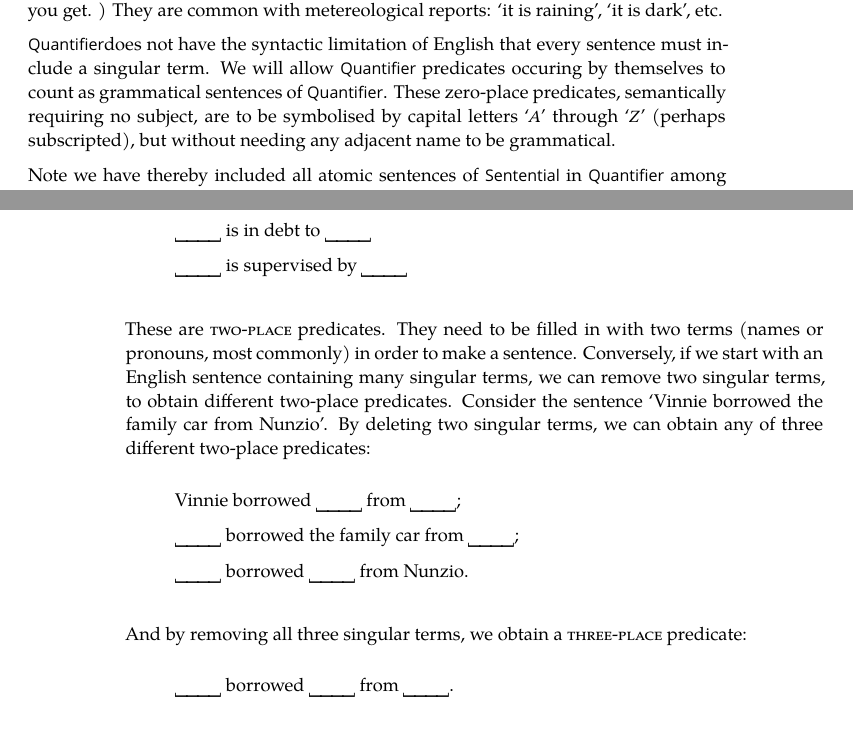
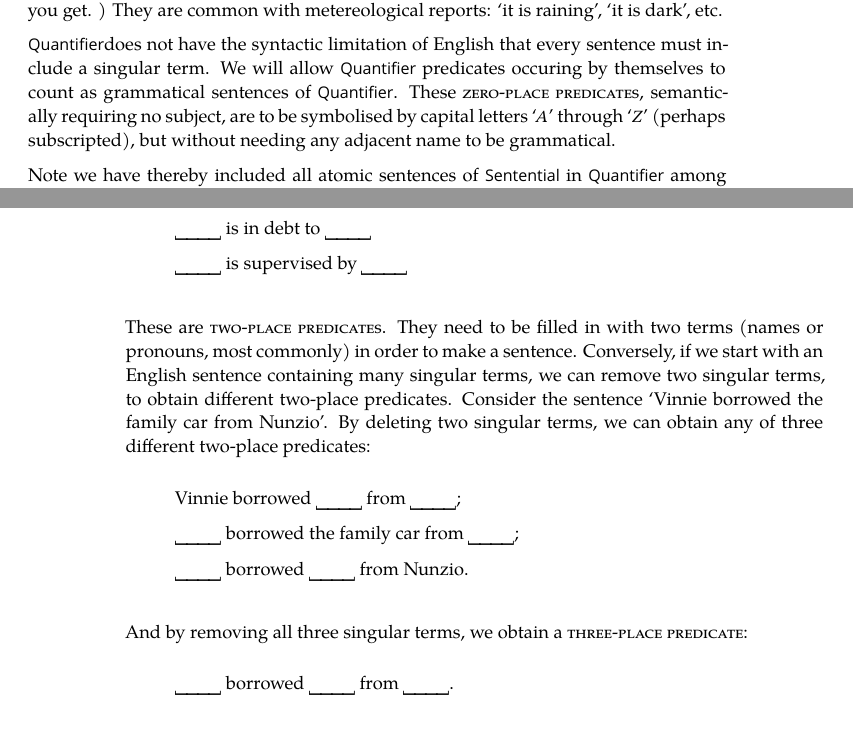
Before and after one commit to antonyeagle/forallx-adl, a LaTeX thesis (forallx-adl.tex, which reads forallx-adl-fol.tex): two parts of pages 129 and 150 of 393, joined at a grey line, cut so that both start at the same text. Compiled offline with XeLaTeX; a missing font is replaced by an installed copy or a similar font.

```diff
--- a/forallx-adl-fol.tex
+++ b/forallx-adl-fol.tex
@@ -131,7 +131,7 @@
     \end{earg}
 In \ref{cpa}, `it' refers to Coober Pedy. Not so in \ref{cpb}: `It' in that example is a \define{dummy pronoun}. one which needs to be present for syntactic reasons (every English sentence requires a grammatical subject), but which doesn't make any contribution to the meaning of the sentence. (Try substituting some proper name for `it' in `it is hot' and see what nonsense you get. ) They are common with metereological reports: `it is raining', `it is dark', etc.
 
-\FOL does not have the syntactic limitation of English that every sentence must include a singular term. We will allow \FOL\ predicates occuring by themselves to count as grammatical sentences of \FOL. These zero-place predicates, semantically requiring no subject, are to be symbolised by capital letters `$A$' through `$Z$' (perhaps subscripted), but without needing any adjacent name to be grammatical.
+\FOL does not have the syntactic limitation of English that every sentence must include a singular term. We will allow \FOL\ predicates occuring by themselves to count as grammatical sentences of \FOL. These \define{zero-place predicates}, semantically requiring no subject, are to be symbolised by capital letters `$A$' through `$Z$' (perhaps subscripted), but without needing any adjacent name to be grammatical.
 
 Note we have thereby included all atomic sentences of \TFL\ in \FOL\ among these special predicates of \FOL. In \TFL\ we used these sentences to symbolise any sentence of English which did not include sentence connectives. In \FOL\ their use will be more limited. But nevertheless, syntactically, since \FOL\ has all the connectives of \TFL\ and all the atomic sentences, we see that \emph{every sentence of \textnormal{\TFL} is also a sentence of \textnormal{\FOL}}.
 
@@ -642,13 +642,13 @@
 		\blank\ is in debt to \blank\\
 		\blank\ is supervised by \blank
 	\end{quote}
-These are \define{two-place} predicates. They need to be filled in with two terms (names or pronouns, most commonly) in order to make a sentence. Conversely, if we start with an English sentence containing many singular terms, we can remove two singular terms, to obtain different two-place predicates. Consider the sentence `Vinnie borrowed the family car from Nunzio'. By deleting two singular terms, we can obtain any of three different two-place predicates:
+These are \define{two-place predicates}. They need to be filled in with two terms (names or pronouns, most commonly) in order to make a sentence. Conversely, if we start with an English sentence containing many singular terms, we can remove two singular terms, to obtain different two-place predicates. Consider the sentence `Vinnie borrowed the family car from Nunzio'. By deleting two singular terms, we can obtain any of three different two-place predicates:
 	\begin{quote}
 		Vinnie borrowed \blank\ from \blank;\\
 		\blank\ borrowed the family car from \blank;\\
 		\blank\ borrowed \blank\ from Nunzio.
 	\end{quote}
-And by removing all three singular terms, we  obtain a \define{three-place} predicate:
+And by removing all three singular terms, we  obtain a \define{three-place predicate}:
 	\begin{quote}
 		\blank\ borrowed \blank\ from \blank.
 	\end{quote}
```
Also changed, not shown: forallx-adl.pdf, forallx-adl-fol.tex (2 more changed lines).
